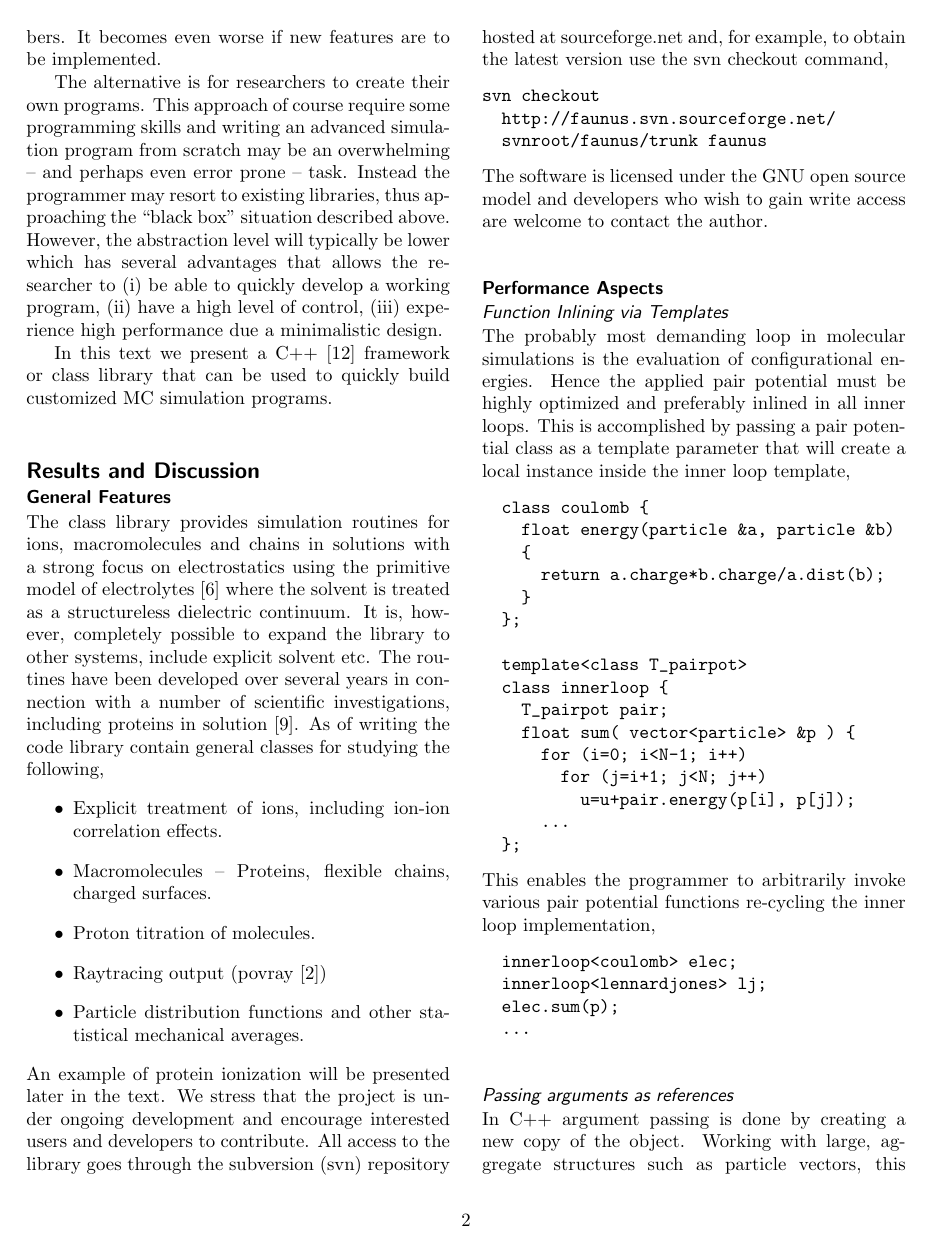
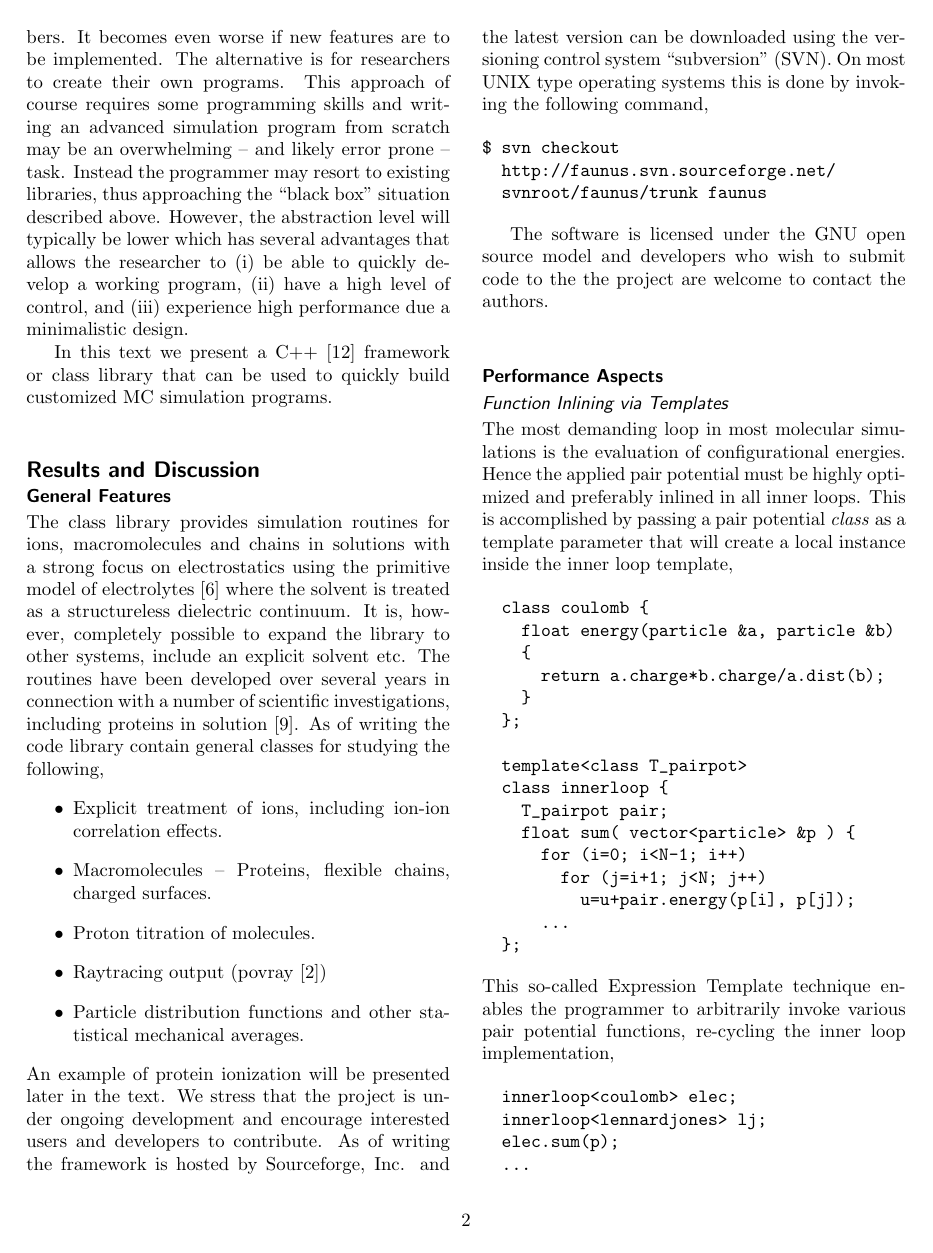
Before and after one commit to mlund/faunus, a LaTeX document (misc/manus/bmc_article.tex): page 2 of 5. Compiled offline with pdfLaTeX; a missing bibliography style is replaced by a similar one.

Commit message:
Expression template section in manuscript. Modified bulk.f

```diff
--- a/misc/manus/bmc_article.tex
+++ b/misc/manus/bmc_article.tex
@@ -223,11 +223,10 @@ Metropolis Monte Carlo (MC) simulation~\cite{metropolis:53}, on the other hand,
 However, if one is interested in equilibrium properties only -- binding constants, free energy changes, pKa values etc. -- MC simulation may be a good option.
 
 Using a standard, pre-compiled software package should require no prior knowledge of programming and as such can be a fast and practical approach to solve a specific scientific problem. On the other hand, the underlying physical theory is somewhat hidden and there is always a risk that the application is regarded as a ``black box'' producing numbers. It becomes even worse if new features are to be implemented.
-
-The alternative is for researchers to create their own programs. This approach of course require some programming skills and writing an advanced simulation program from scratch may be an overwhelming -- and perhaps even error prone -- task.
+The alternative is for researchers to create their own programs. This approach of course requires some programming skills and writing an advanced simulation program from scratch may be an overwhelming -- and likely error prone -- task.
 Instead the programmer may resort to existing libraries, thus approaching the ``black box'' situation described above. However, the abstraction level will typically be lower which has several advantages that allows the researcher to
 (i) be able to quickly develop a working program,
-(ii) have a high level of control,
+(ii) have a high level of control, and
 (iii) experience high performance due a minimalistic design.
 
 In this text we present a C++~\cite{stroustrup:97} framework or class library that can be used to quickly build customized MC simulation programs.
@@ -242,7 +241,7 @@ In this text we present a C++~\cite{stroustrup:97} framework or class library th
 \section*{Results and Discussion}
 
 \subsection*{General Features}
-The class library provides simulation routines for ions, macromolecules and chains in solutions with a strong focus on electrostatics using the primitive model of electrolytes~\cite{hill:86} where the solvent is treated as a structureless dielectric continuum. It is, however, completely possible to expand the library to other systems, include explicit solvent etc. The routines have been developed over several years in connection with a number of scientific investigations, including proteins in solution~\cite{lund:05}. As of writing the code library contain general classes for studying the following,
+The class library provides simulation routines for ions, macromolecules and chains in solutions with a strong focus on electrostatics using the primitive model of electrolytes~\cite{hill:86} where the solvent is treated as a structureless dielectric continuum. It is, however, completely possible to expand the library to other systems, include an explicit solvent etc. The routines have been developed over several years in connection with a number of scientific investigations, including proteins in solution~\cite{lund:05}. As of writing the code library contain general classes for studying the following,
 \begin{itemize}
 \item Explicit treatment of ions, including ion-ion correlation effects.
 \item Macromolecules -- Proteins, flexible chains, charged surfaces.
@@ -250,13 +249,17 @@ The class library provides simulation routines for ions, macromolecules and chai
 \item Raytracing output (povray~\cite{povray})
 \item Particle distribution functions and other statistical mechanical averages.
 \end{itemize}
-An example of protein ionization will be presented later in the text. We stress that the project is under ongoing development and encourage interested users and developers to contribute. All access to the library goes through the subversion (svn) repository hosted at sourceforge.net and, for example, to obtain the latest version use the svn checkout command,
+An example of protein ionization will be presented later in the text.
+We stress that the project is under ongoing development and encourage interested users and developers to contribute.
+As of writing the framework is hosted by Sourceforge, Inc. and the latest version can be downloaded using the versioning control system ``subversion'' (SVN).
+On most UNIX type operating systems this is done by invoking the following command,
 \begin{verbatim}
-svn checkout
+$ svn checkout
   http://faunus.svn.sourceforge.net/
   svnroot/faunus/trunk faunus
 \end{verbatim}
-The software is licensed under the GNU open source model and developers who wish to gain write access are welcome to contact the author.
+
+The software is licensed under the GNU open source model and developers who wish to submit code to the the project are welcome to contact the authors.
 
 %    \subsubsection*{This is a sub-sub-heading}
    %   Sub-sub-sub-headings are made with the \textsl{\\subsubsection} command. \pb
@@ -265,9 +268,9 @@ The software is licensed under the GNU open source model and developers who wish
 
 \subsection*{Performance Aspects}
 \subsubsection*{Function Inlining via Templates}
-The probably most demanding loop in molecular simulations is the evaluation of configurational energies.
+The most demanding loop in most molecular simulations is the evaluation of configurational energies.
 Hence the applied pair potential must be highly optimized and preferably inlined in all inner loops.
-This is accomplished by passing a pair potential class as a template parameter that will create a local instance inside the inner loop template,
+This is accomplished by passing a pair potential \emph{class} as a template parameter that will create a local instance inside the inner loop template,
 \begin{verbatim}
   class coulomb {
     float energy(particle &a, particle &b)
@@ -286,7 +289,7 @@ This is accomplished by passing a pair potential class as a template parameter t
       ...
   };
 \end{verbatim}
-This enables the programmer to arbitrarily invoke various pair potential functions re-cycling the inner loop implementation,
+This so-called Expression Template technique enables the programmer to arbitrarily invoke various pair potential functions, re-cycling the inner loop implementation,
 \begin{verbatim}
   innerloop<coulomb> elec;
   innerloop<lennardjones> lj;
@@ -295,4 +298,3 @@ This enables the programmer to arbitrarily invoke various pair potential functio
 \end{verbatim}
 
 \subsubsection*{Passing arguments as references}
-In C++ argument passing is done by creating a new copy of the object. Working with large, aggregate structures such as particle vectors, this will negatively impact performance. To circumvent this we pass all objects as references, for example: \verb"void function(fooclass &)".
```
Also changed, not shown: misc/manus/bmc_article.tex (6 more changed lines), 4 other files.
